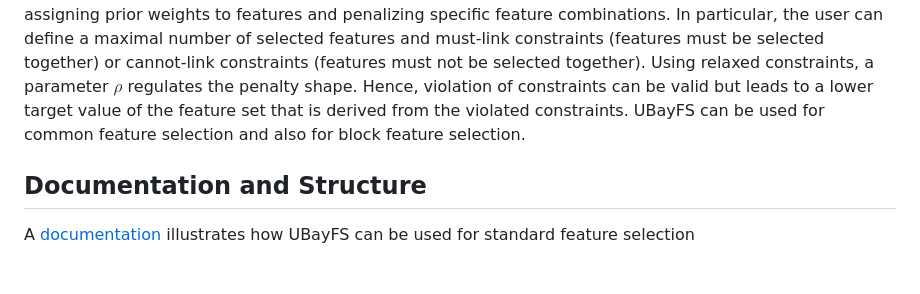
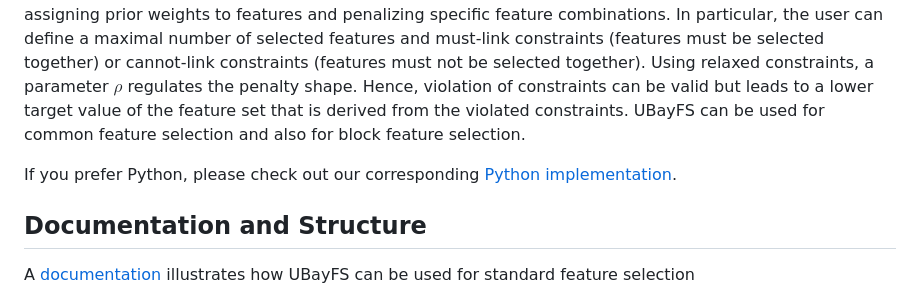
Before and after one commit to annajenul/UBayFS, a Markdown page: README.md, the part around the change. Drawn GitHub-style; blank space fills up the shorter version.

```diff
--- a/README.md
+++ b/README.md
@@ -9,6 +9,8 @@
 
 
 The UBayFS package implements the framework proposed in the article [Jenul et al. (2022)](https://link.springer.com/article/10.1007/s10994-022-06221-9), together with an interactive Shiny dashboard, which makes UBayFS applicable to R-users with different levels of expertise. UBayFS is an ensemble feature selection technique embedded in a Bayesian statistical framework. The method combines data and user knowledge, where the first is extracted via data-driven ensemble feature selection. The user can control the feature selection by assigning prior weights to features and penalizing specific feature combinations. In particular, the user can define a maximal number of selected features and must-link constraints (features must be selected together) or cannot-link constraints (features must not be selected together). Using relaxed constraints, a parameter $\rho$ regulates the penalty shape. Hence, violation of constraints can be valid but leads to a lower target value of the feature set that is derived from the violated constraints. UBayFS can be used for common feature selection and also for block feature selection.
+
+If you prefer Python, please check out our corresponding [Python implementation](https://www.github.com/annajenul/UBayFSpy).
 
 Documentation and Structure
 ---------------------------
```
